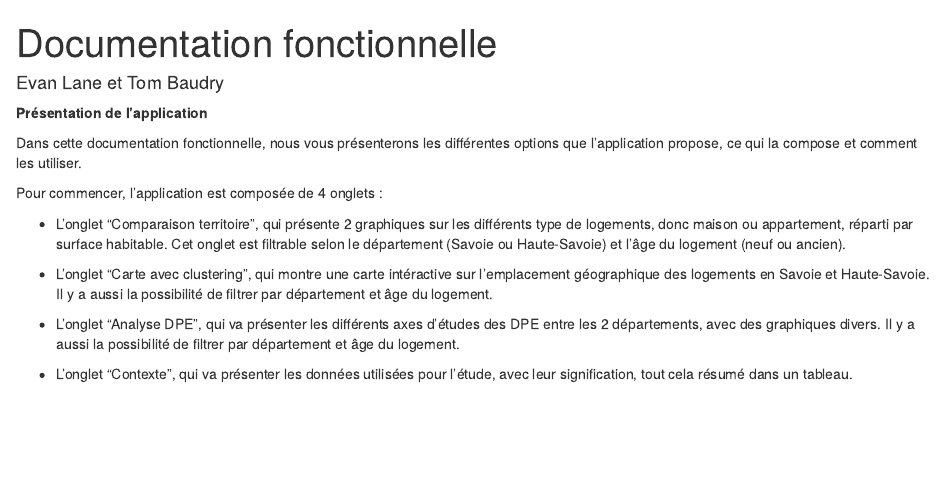
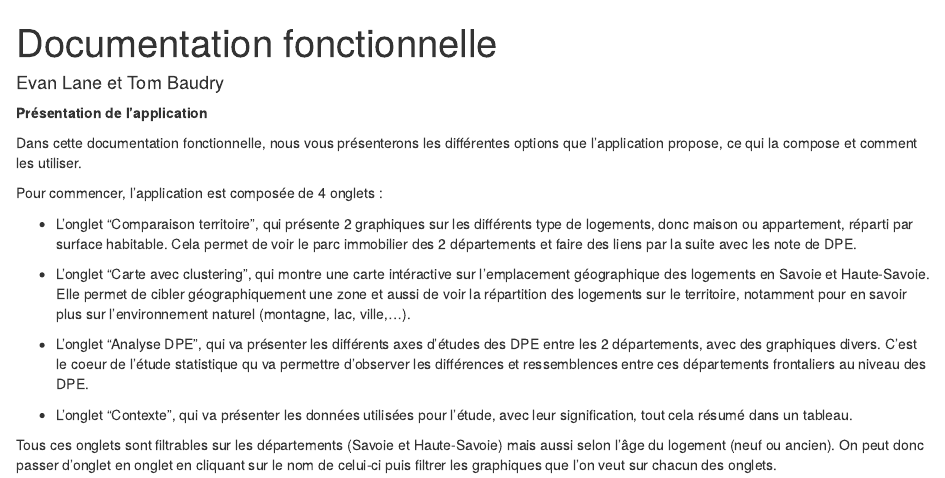
Before and after one commit to tomtombdr/iut_sd2_rshiny_enedis, an R Markdown document (Documentation fontionnelle.Rmd): the page in a window 1100 px wide, from its top. Rendered offline with R 4.5, knitr and Pandoc, with nearby package versions.

Commit message:
Update Documentation fontionnelle.Rmd

```diff
--- a/Documentation fontionnelle.Rmd
+++ b/Documentation fontionnelle.Rmd
@@ -10,10 +10,12 @@ Dans cette documentation fonctionnelle, nous vous présenterons les différentes
 
 Pour commencer, l'application est composée de 4 onglets :
 
-  - L'onglet "Comparaison territoire", qui présente 2 graphiques sur les différents type de logements, donc maison ou appartement, réparti par surface habitable. Cet onglet     est filtrable selon le département (Savoie ou Haute-Savoie) et l'âge du logement (neuf ou ancien).
+  - L'onglet "Comparaison territoire", qui présente 2 graphiques sur les différents type de logements, donc maison ou appartement, réparti par surface habitable. Cela permet de voir le parc immobilier des 2 départements et faire des liens par la suite avec les note de DPE.
 
-  - L'onglet "Carte avec clustering", qui montre une carte intéractive sur l'emplacement géographique des logements en Savoie et Haute-Savoie. Il y a aussi la possibilité de     filtrer par département et âge du logement.
+  - L'onglet "Carte avec clustering", qui montre une carte intéractive sur l'emplacement géographique des logements en Savoie et Haute-Savoie. Elle permet de cibler géographiquement une zone et aussi de voir la répartition des logements sur le territoire, notamment pour en savoir plus sur l'environnement naturel (montagne, lac, ville,...).
 
-  - L'onglet "Analyse DPE", qui va présenter les différents axes d'études des DPE entre les 2 départements, avec des graphiques divers. Il y a aussi la possibilité de           filtrer par département et âge du logement.
+  - L'onglet "Analyse DPE", qui va présenter les différents axes d'études des DPE entre les 2 départements, avec des graphiques divers. C'est le coeur de l'étude statistique qu va permettre d'observer les différences et ressemblences entre ces départements frontaliers au niveau des DPE.
 
   - L'onglet "Contexte", qui va présenter les données utilisées pour l'étude, avec leur signification, tout cela résumé dans un tableau.
+
+Tous ces onglets sont filtrables sur les départements (Savoie et Haute-Savoie) mais aussi selon l'âge du logement (neuf ou ancien). On peut donc passer d'onglet en onglet en cliquant sur le nom de celui-ci puis filtrer les graphiques que l'on veut sur chacun des onglets.
```
